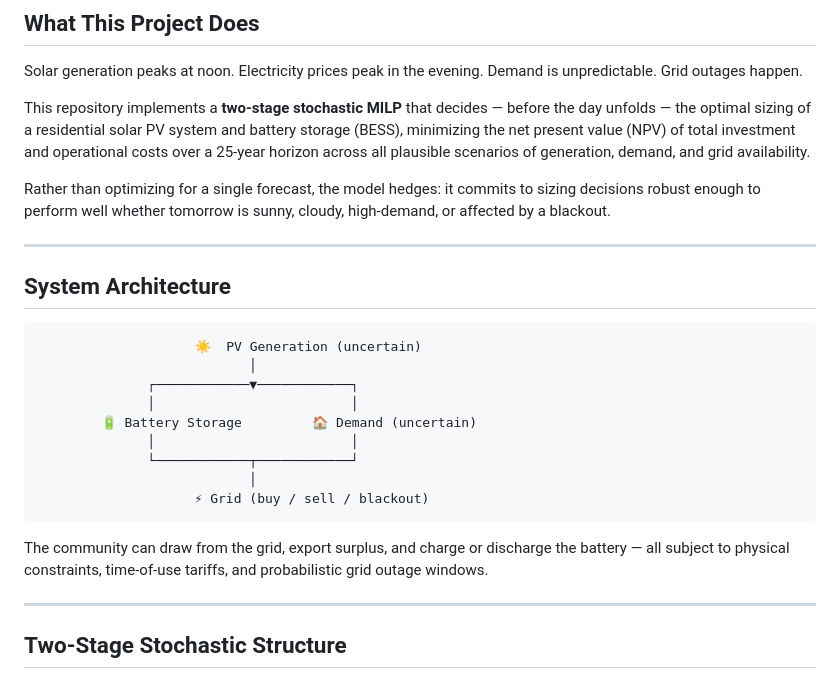
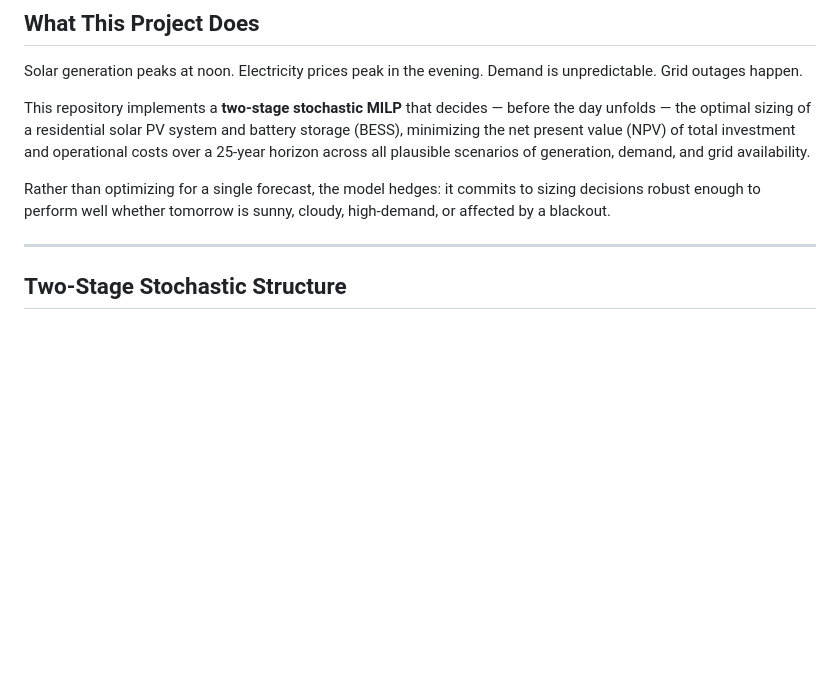
Before and after one commit to AslanMaia/stochastic-energy-opt, a Markdown page: README.md, the part around the change. Drawn GitHub-style; blank space fills up the shorter version.

Commit message:
Remove System Architecture section from README
Removed the System Architecture section from the README.

````diff
--- a/README.md
+++ b/README.md
@@ -18,24 +18,6 @@ Solar generation peaks at noon. Electricity prices peak in the evening. Demand i
 This repository implements a **two-stage stochastic MILP** that decides — before the day unfolds — the optimal sizing of a residential solar PV system and battery storage (BESS), minimizing the net present value (NPV) of total investment and operational costs over a 25-year horizon across all plausible scenarios of generation, demand, and grid availability.
 
 Rather than optimizing for a single forecast, the model hedges: it commits to sizing decisions robust enough to perform well whether tomorrow is sunny, cloudy, high-demand, or affected by a blackout.
-
----
-
-## System Architecture
-
-```
-                    ☀️  PV Generation (uncertain)
-                           │
-              ┌────────────▼────────────┐
-              │                         │
-        🔋 Battery Storage         🏠 Demand (uncertain)
-              │                         │
-              └────────────┬────────────┘
-                           │
-                    ⚡ Grid (buy / sell / blackout)
-```
-
-The community can draw from the grid, export surplus, and charge or discharge the battery — all subject to physical constraints, time-of-use tariffs, and probabilistic grid outage windows.
 
 ---
 
````
